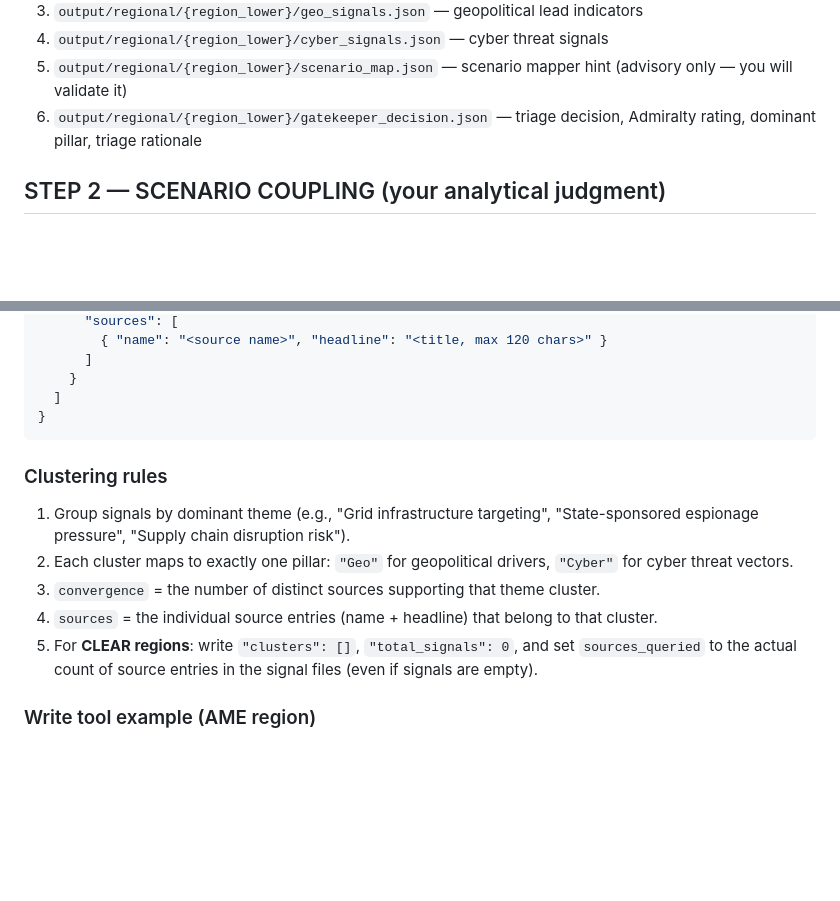
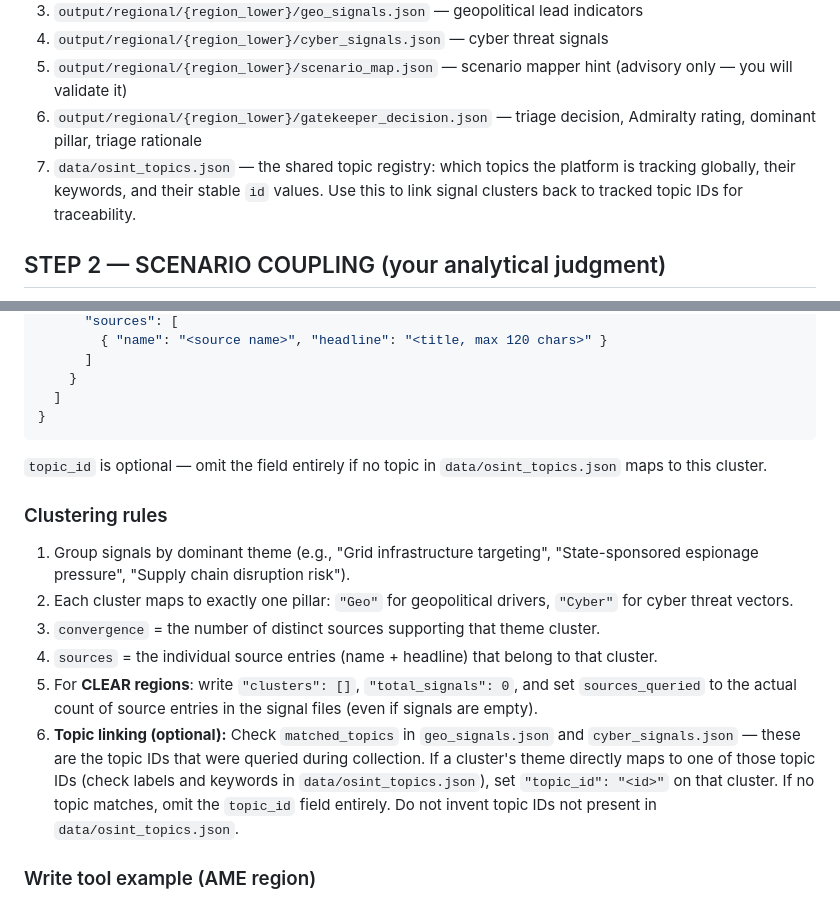
Before and after one commit to fredehur/CRQ-APP, a Markdown page: .claude/agents/regional-analyst-agent.md, 2 parts joined by grey strips. Drawn GitHub-style; blank space fills up the shorter version.

Commit message:
feat: regional-analyst-agent links signal clusters to topic registry IDs
Co-Authored-By: Claude Sonnet 4.6 <noreply@anthropic.com>

````diff
--- a/.claude/agents/regional-analyst-agent.md
+++ b/.claude/agents/regional-analyst-agent.md
@@ -24,6 +24,7 @@ Read all of the following before writing anything:
 4. `output/regional/{region_lower}/cyber_signals.json` — cyber threat signals
 5. `output/regional/{region_lower}/scenario_map.json` — scenario mapper hint (advisory only — you will validate it)
 6. `output/regional/{region_lower}/gatekeeper_decision.json` — triage decision, Admiralty rating, dominant pillar, triage rationale
+7. `data/osint_topics.json` — the shared topic registry: which topics the platform is tracking globally, their keywords, and their stable `id` values. Use this to link signal clusters back to tracked topic IDs for traceability.
 
 ## STEP 2 — SCENARIO COUPLING (your analytical judgment)
 
@@ -113,6 +115,8 @@ This is a **terminal artifact consumed only by the dashboard UI**. It is NOT rea
 }
 ```
 
+`topic_id` is optional — omit the field entirely if no topic in `data/osint_topics.json` maps to this cluster.
+
 ### Clustering rules
 
 1. Group signals by dominant theme (e.g., "Grid infrastructure targeting", "State-sponsored espionage pressure", "Supply chain disruption risk").
@@ -120,6 +124,7 @@ This is a **terminal artifact consumed only by the dashboard UI**. It is NOT rea
 3. `convergence` = the number of distinct sources supporting that theme cluster.
 4. `sources` = the individual source entries (name + headline) that belong to that cluster.
 5. For **CLEAR regions**: write `"clusters": []`, `"total_signals": 0`, and set `sources_queried` to the actual count of source entries in the signal files (even if signals are empty).
+6. **Topic linking (optional):** Check `matched_topics` in `geo_signals.json` and `cyber_signals.json` — these are the topic IDs that were queried during collection. If a cluster's theme directly maps to one of those topic IDs (check labels and keywords in `data/osint_topics.json`), set `"topic_id": "<id>"` on that cluster. If no topic matches, omit the `topic_id` field entirely. Do not invent topic IDs not present in `data/osint_topics.json`.
 
 ### Write tool example (AME region)
 
````
Also changed, not shown: other parts of .claude/agents/regional-analyst-agent.md (+1 -0 lines).
